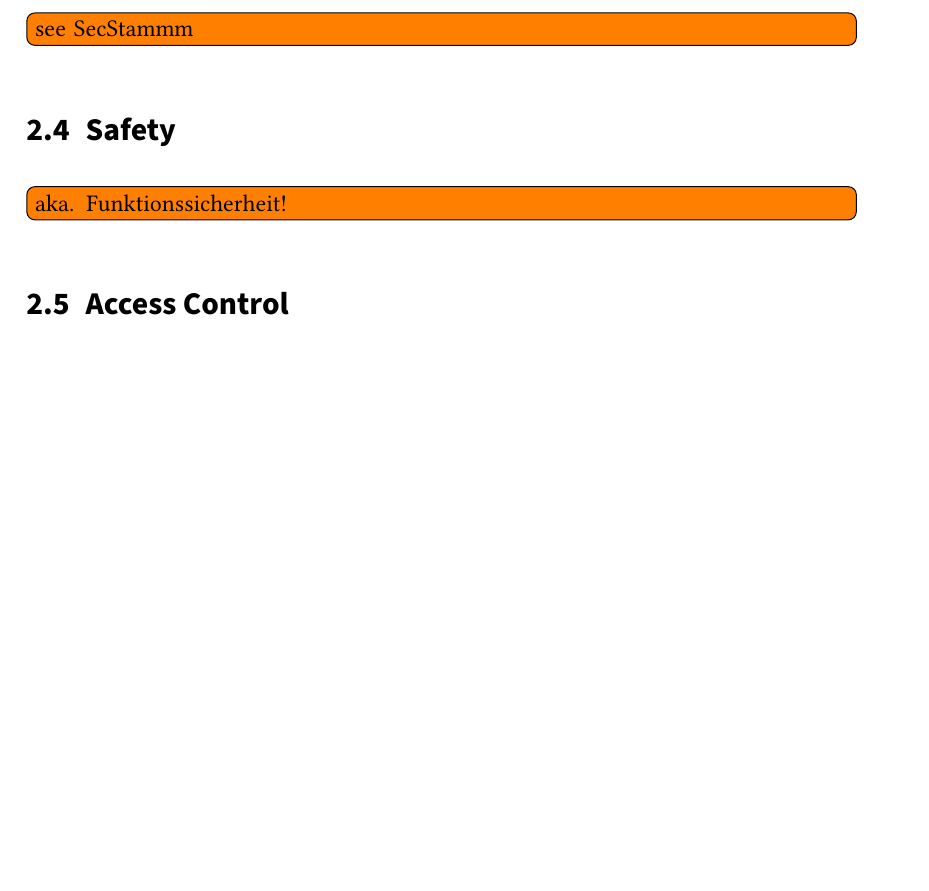
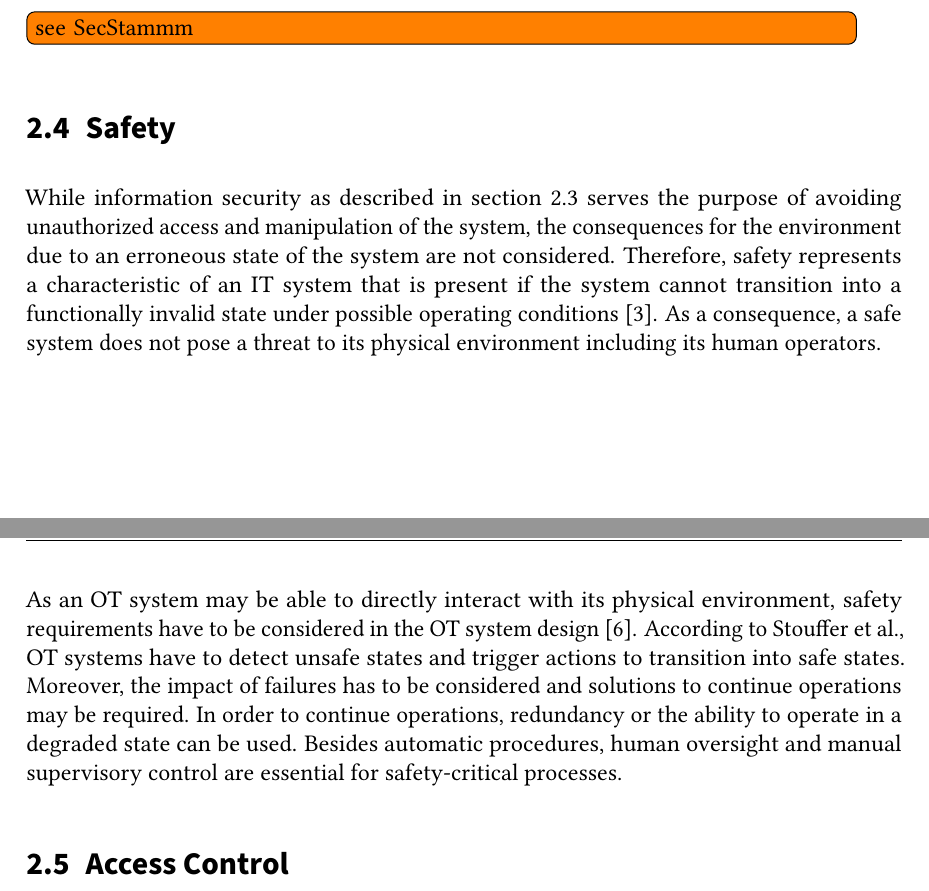
Before and after one commit to gstuer/thesis-master, a LaTeX thesis (proposal/thesis.tex, which reads proposal/sections/fundamentals.tex): part of page 15 of 21 before the commit and two parts of pages 15 and 16 of 22 after it, the two joined at a grey line, cut so that both start at the same text, the shorter picture padded with empty space. Compiled offline with pdfLaTeX.

Commit message:
Add fundam. intro. for security & safety

```diff
--- a/proposal/sections/fundamentals.tex
+++ b/proposal/sections/fundamentals.tex
@@ -154,7 +166,15 @@ IEDs can provide the computational performance and features required to realize
 
 \section{Safety}
 \label{sec:safety}
-\todo{aka. Funktionssicherheit!}
+While information security as described in \autoref{sec:security} serves the purpose of avoiding unauthorized access and manipulation of the system, the consequences for the environment due to an erroneous state of the system are not considered.
+Therefore, safety represents a characteristic of an IT system that is present if the system cannot transition into a functionally invalid state under possible operating conditions \cite{Eckert2023}.
+As a consequence, a safe system does not pose a threat to its physical environment including its human operators.
+
+As an OT system may be able to directly interact with its physical environment, safety requirements have to be considered in the OT system design \cite{Stouffer2023}.
+According to \citeauthor{Stouffer2023}, OT systems have to detect unsafe states and trigger actions to transition into safe states.
+Moreover, the impact of failures has to be considered and solutions to continue operations may be required.
+In order to continue operations, redundancy or the ability to operate in a degraded state can be used.
+Besides automatic procedures, human oversight and manual supervisory control are essential for safety-critical processes.
 
 \section{Access Control}
 \label{sec:accesscontrol}
```
Also changed, not shown: proposal/sections/fundamentals.tex (16 more changed lines).
